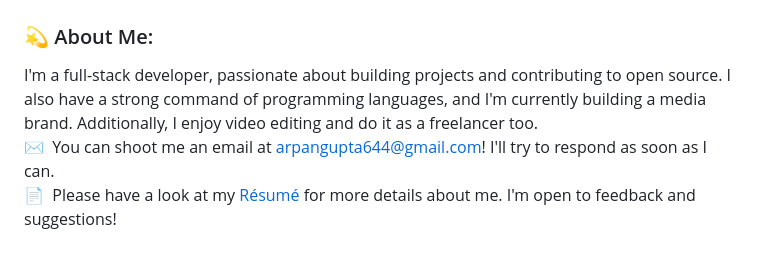
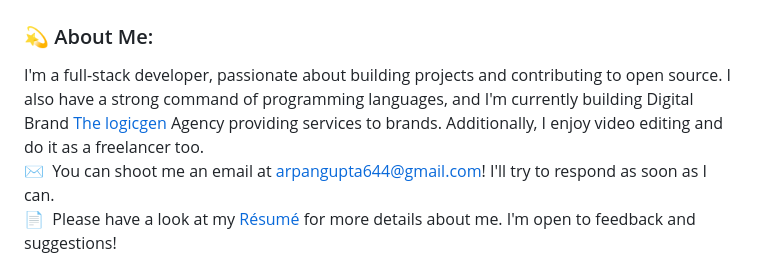
Before and after one commit to arpanhub/arpanhub, a Markdown page: README.md, the part around the change. Drawn GitHub-style.

```diff
--- a/README.md
+++ b/README.md
@@ -3,7 +3,7 @@
 <img alt="Night Coding" src="assests/Hand Wave.gif" width='40' align="left"/><h2 align="left">Hey there! I'm Arpan Gupta</h2>
 
 ###  💫 About Me:
-I'm a full-stack developer, passionate about building projects and contributing to open source. I also have a strong command of programming languages, and I'm currently building a media brand. Additionally, I enjoy video editing and do it as a freelancer too.
+I'm a full-stack developer, passionate about building projects and contributing to open source. I also have a strong command of programming languages, and I'm currently building Digital Brand [The logicgen](www.thelogicgen.com) Agency providing services to brands. Additionally, I enjoy video editing and do it as a freelancer too.
 ✉️ &nbsp;You can shoot me an email at arpangupta644@gmail.com! I'll try to respond as soon as I can.\
 📄 &nbsp;Please have a look at my [Résumé]() for more details about me. I'm open to feedback and suggestions!
 <hr>
```
